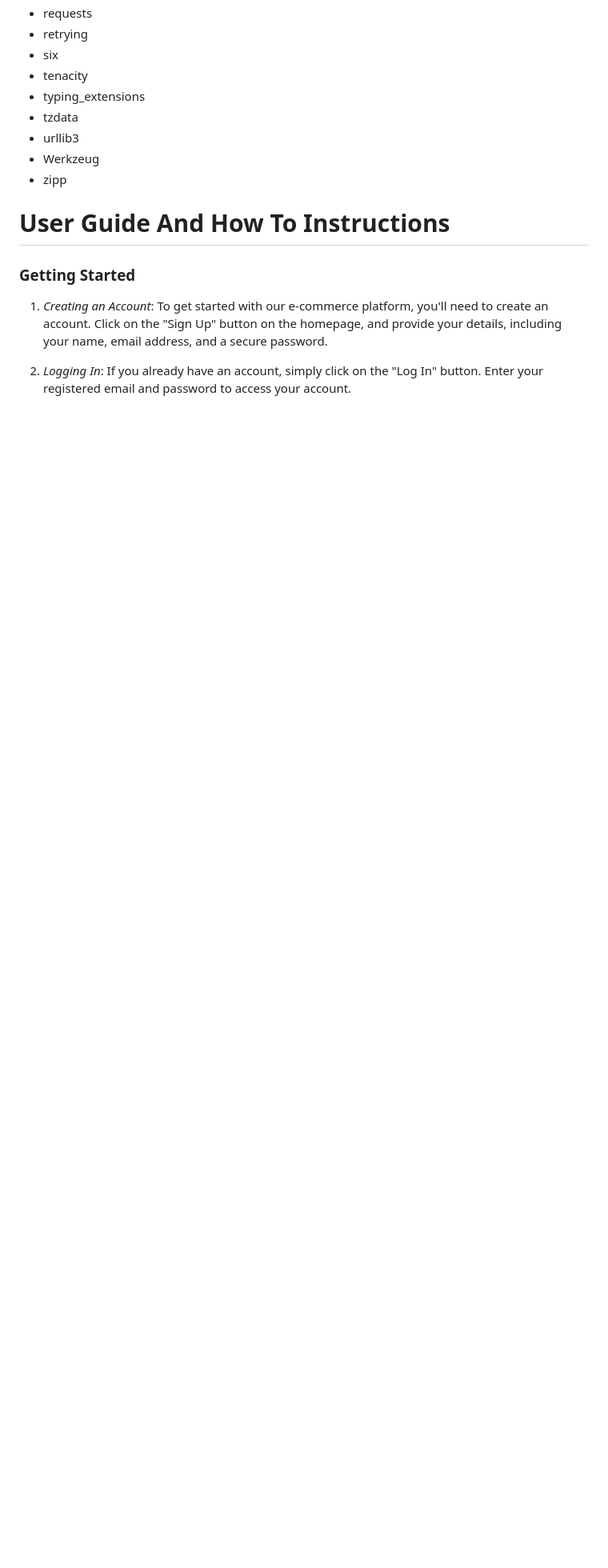
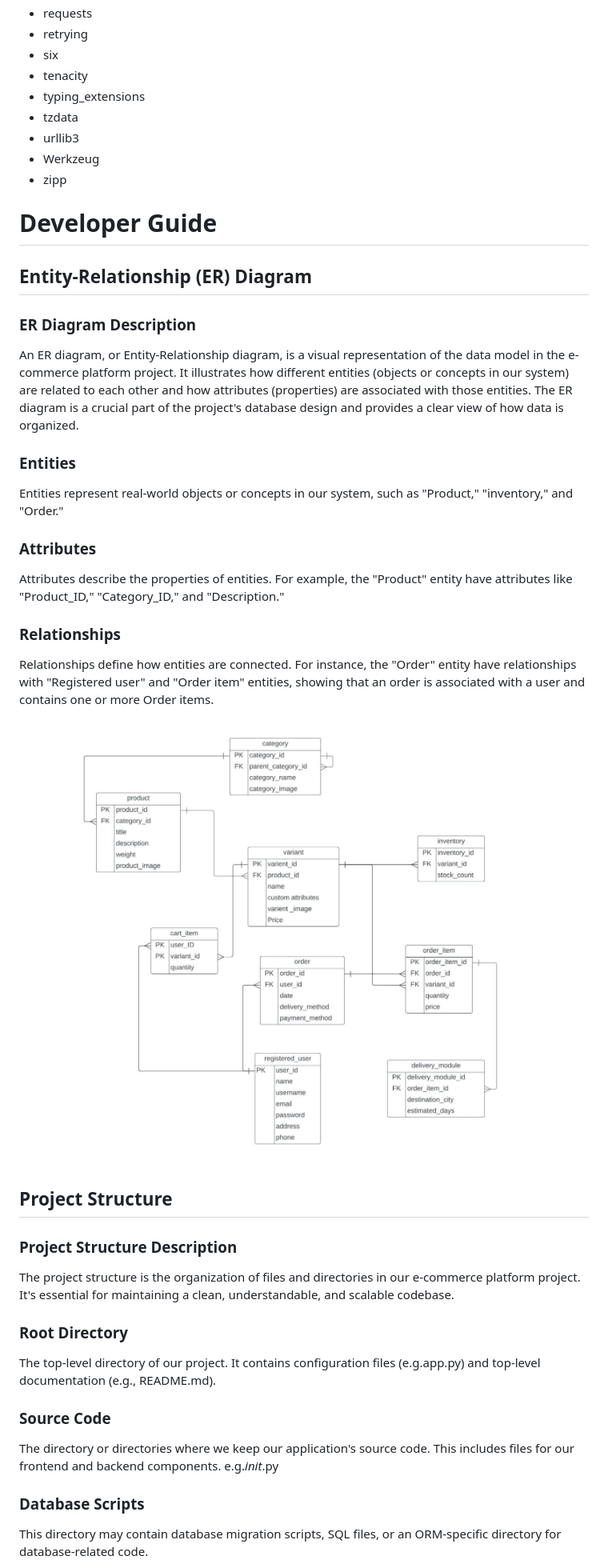
Before and after one commit to chathura-de-silva/E-Commerce-Platform, a Markdown page: README.md, the part around one of its changes. Shown at 80% size. Drawn GitHub-style; pictures changed too: ER_diagram.png (added); blank space fills up the shorter version.

Commit message:
insereted developer guide and updated other Changes

```diff
--- a/README.md
+++ b/README.md
@@ -186,10 +197,47 @@ These are essential Python libraries and packages that your project relies on to
 - Werkzeug
 - zipp
 
-# User Guide And How To Instructions
+# Developer Guide
 
-### Getting Started
+## Entity-Relationship (ER) Diagram
+### ER Diagram Description
+ An ER diagram, or Entity-Relationship diagram, is a visual representation of the data model in the e-commerce platform project. It illustrates how different entities (objects or concepts in our system) are related to each other and how attributes (properties) are associated with those entities. The ER diagram is a crucial part of the project's database design and provides a clear view of how data is organized.
 
-1. *Creating an Account*: To get started with our e-commerce platform, you'll need to create an account. Click on the "Sign Up" button on the homepage, and provide your details, including your name, email address, and a secure password.
+### Entities
+ Entities represent real-world objects or concepts in our system, such as "Product," "inventory," and "Order."
 
-2. *Logging In*: If you already have an account, simply click on the "Log In" button. Enter your registered email and password to access your account.
+### Attributes
+Attributes describe the properties of entities. For example, the "Product" entity have attributes like "Product_ID," "Category_ID," and "Description."
+
+### Relationships
+Relationships define how entities are connected. For instance, the "Order" entity have relationships with "Registered user" and "Order item" entities, showing that an order is associated with a user and contains one or more Order items.
+
+<p align="center">
+    <picture>
+      <source
+        srcset="./ER_diagram.png"
+        media="(prefers-color-scheme: dark)"
+      />
+      <img
+        src="https://github.com/Chathura-De-Silva/E-Commerce-Platform/blob/master/ER_diagram.png"
+        alt="Academease Preview"
+        width="800"
+        height ="600"
+       />
+    </picture>
+  </p>
+
+## Project Structure
+### Project Structure Description
+ The project structure is the organization of files and directories in our e-commerce platform project. It's essential for maintaining a clean, understandable, and scalable codebase.
+
+### Root Directory
+ The top-level directory of our project. It contains configuration files (e.g.app.py) and top-level documentation (e.g., README.md).
+
+### Source Code
+The directory or directories where we keep our application's source code. This includes files for our frontend and backend components.
+    e.g._init_.py
+
+### Database Scripts
+ This directory may contain database migration scripts, SQL files, or an ORM-specific directory for database-related code.
+
```
Also changed, not shown: other parts of README.md (+175 -69 lines), checkout.png (added), sample.png (added).
